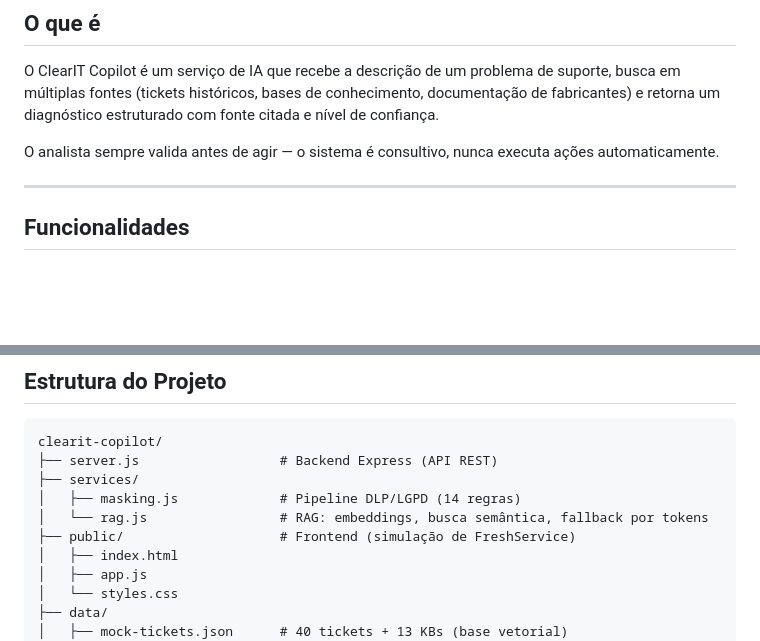
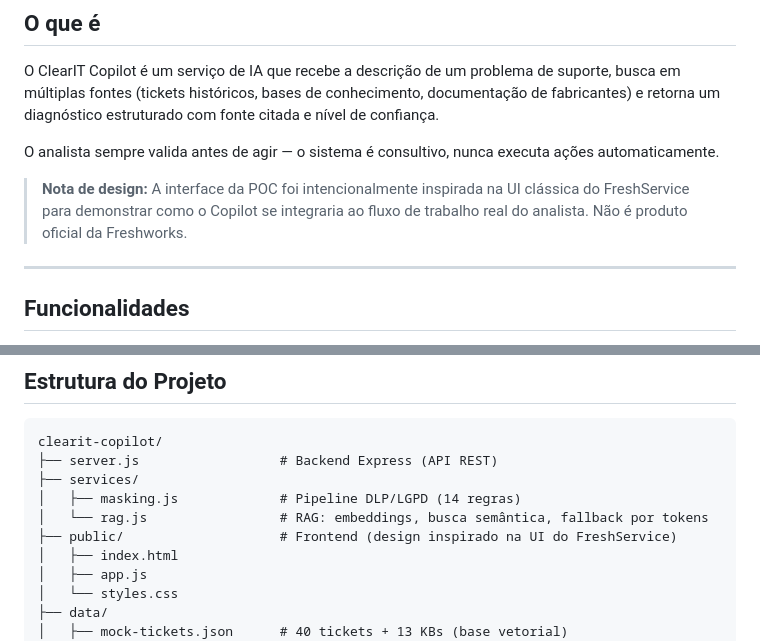
Before and after one commit to beandy-dev/sherlock-clearit-copilot, a Markdown page: README.md, 2 parts joined by grey strips. Rendered like a GitHub page; blank space fills up the shorter version.

Commit message:
docs: nota sobre design inspirado no FreshService

```diff
--- a/README.md
+++ b/README.md
@@ -11,6 +11,8 @@ IA consultiva para analistas de suporte técnico L1. Busca por significado, não
 O ClearIT Copilot é um serviço de IA que recebe a descrição de um problema de suporte, busca em múltiplas fontes (tickets históricos, bases de conhecimento, documentação de fabricantes) e retorna um diagnóstico estruturado com fonte citada e nível de confiança.
 
 O analista sempre valida antes de agir — o sistema é consultivo, nunca executa ações automaticamente.
+
+> **Nota de design:** A interface da POC foi intencionalmente inspirada na UI clássica do FreshService para demonstrar como o Copilot se integraria ao fluxo de trabalho real do analista. Não é produto oficial da Freshworks.
 
 ---
 
@@ -64,7 +66,7 @@ clearit-copilot/
 ├── services/
 │   ├── masking.js             # Pipeline DLP/LGPD (14 regras)
 │   └── rag.js                 # RAG: embeddings, busca semântica, fallback por tokens
-├── public/                    # Frontend (simulação de FreshService)
+├── public/                    # Frontend (design inspirado na UI do FreshService)
 │   ├── index.html
 │   ├── app.js
 │   └── styles.css
```
